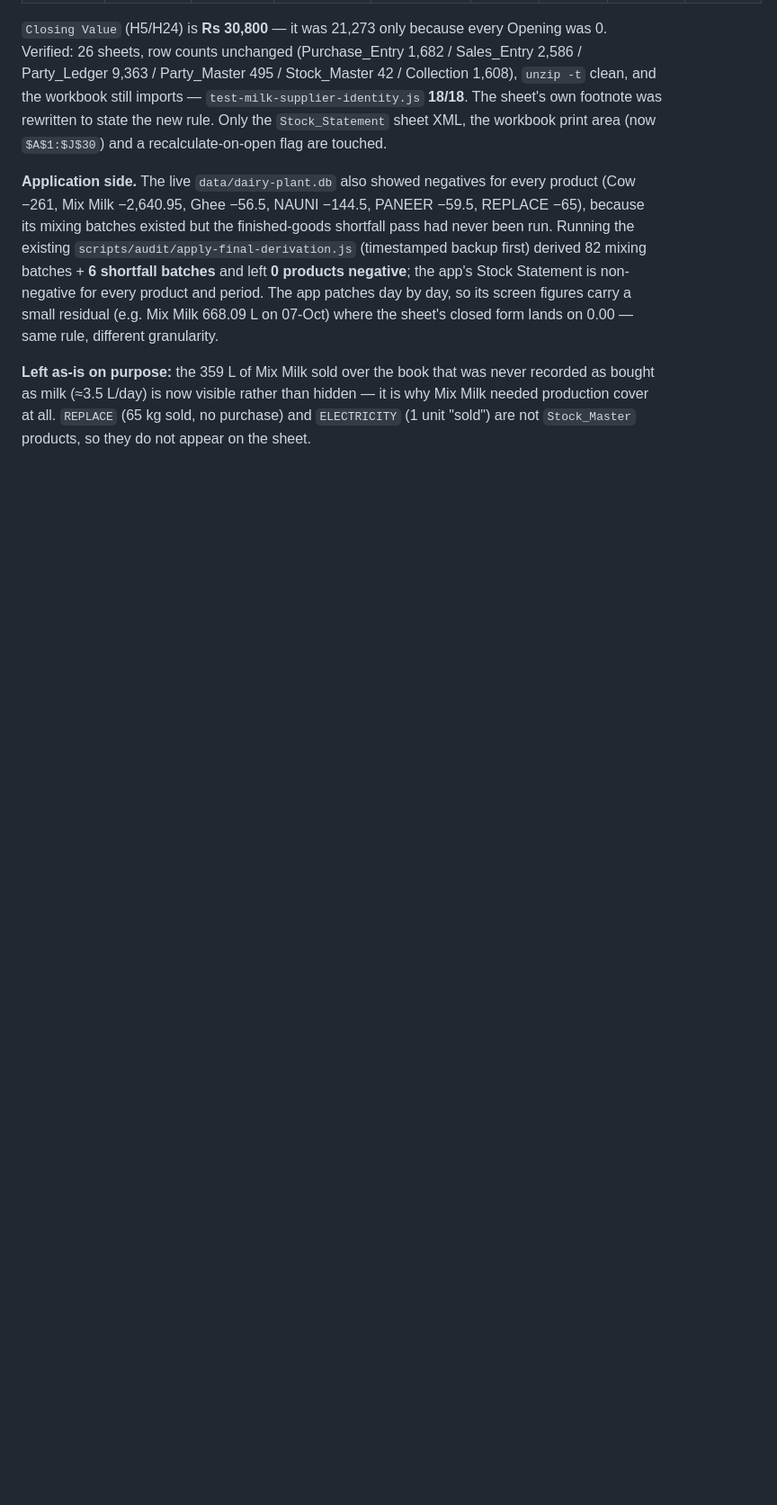
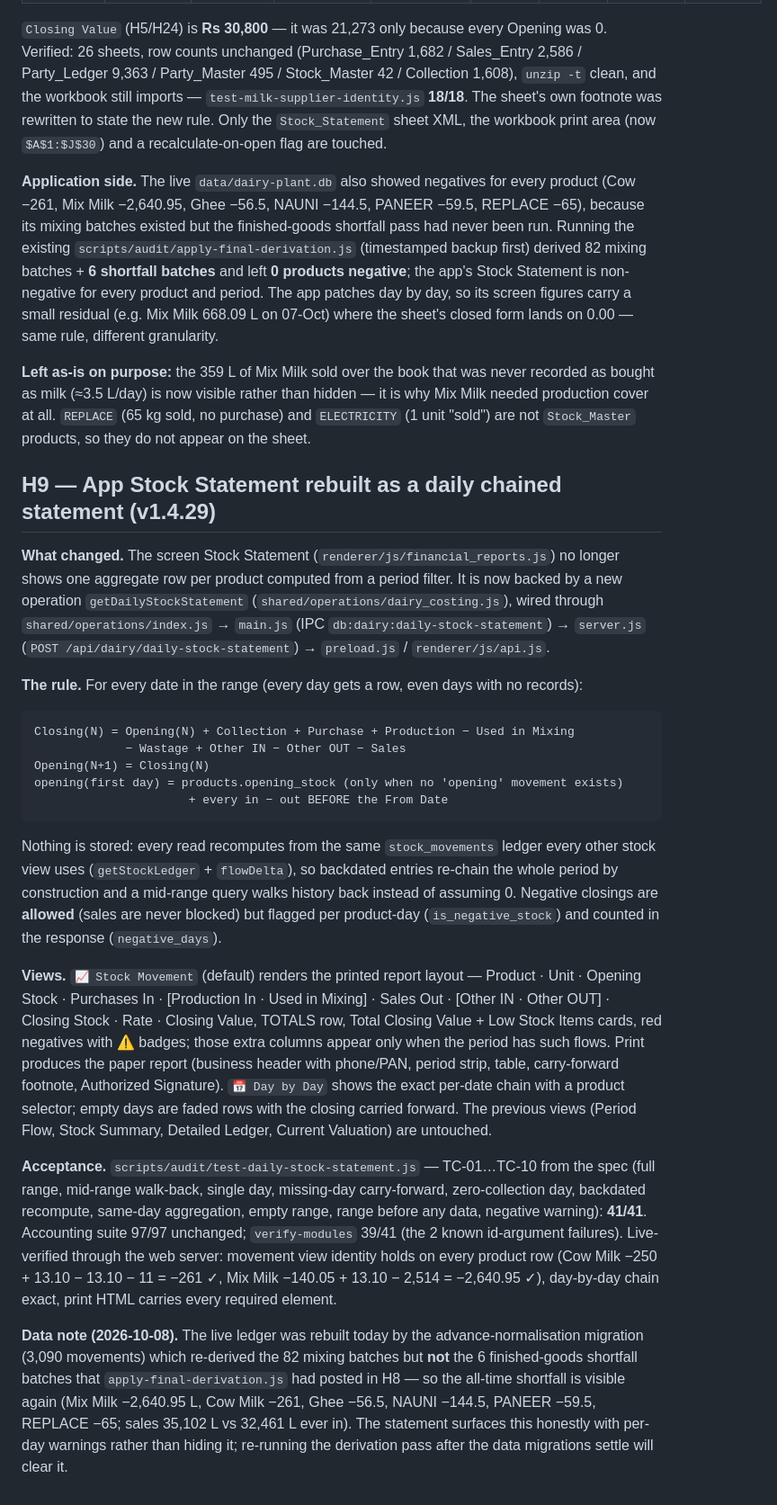
Before and after one commit to alpeet/dairy-plant-accounts, a Markdown page: docs/AUDIT-NORMALIZATION-2026-10.md, the part around the change. Shown at 90% size. GitHub-like rendering; blank space fills up the shorter version.

Commit message:
docs(audit): record the daily chained stock statement (H9)

````diff
--- a/docs/AUDIT-NORMALIZATION-2026-10.md
+++ b/docs/AUDIT-NORMALIZATION-2026-10.md
@@ -487,3 +487,51 @@ same rule, different granularity.
 bought as milk (≈3.5 L/day) is now visible rather than hidden — it is why Mix Milk needed
 production cover at all. `REPLACE` (65 kg sold, no purchase) and `ELECTRICITY` (1 unit "sold") are
 not `Stock_Master` products, so they do not appear on the sheet.
+
+## H9 — App Stock Statement rebuilt as a daily chained statement (v1.4.29)
+
+**What changed.** The screen Stock Statement (`renderer/js/financial_reports.js`) no longer shows
+one aggregate row per product computed from a period filter. It is now backed by a new operation
+`getDailyStockStatement` (`shared/operations/dairy_costing.js`), wired through
+`shared/operations/index.js` → `main.js` (IPC `db:dairy:daily-stock-statement`) → `server.js`
+(`POST /api/dairy/daily-stock-statement`) → `preload.js` / `renderer/js/api.js`.
+
+**The rule.** For every date in the range (every day gets a row, even days with no records):
+
+```
+Closing(N) = Opening(N) + Collection + Purchase + Production − Used in Mixing
+             − Wastage + Other IN − Other OUT − Sales
+Opening(N+1) = Closing(N)
+opening(first day) = products.opening_stock (only when no 'opening' movement exists)
+                      + every in − out BEFORE the From Date
+```
+
+Nothing is stored: every read recomputes from the same `stock_movements` ledger every other stock
+view uses (`getStockLedger` + `flowDelta`), so backdated entries re-chain the whole period by
+construction and a mid-range query walks history back instead of assuming 0. Negative closings are
+**allowed** (sales are never blocked) but flagged per product-day (`is_negative_stock`) and counted
+in the response (`negative_days`).
+
+**Views.** `📈 Stock Movement` (default) renders the printed report layout — Product · Unit ·
+Opening Stock · Purchases In · [Production In · Used in Mixing] · Sales Out · [Other IN · Other
+OUT] · Closing Stock · Rate · Closing Value, TOTALS row, Total Closing Value + Low Stock Items
+cards, red negatives with ⚠ badges; those extra columns appear only when the period has such flows.
+Print produces the paper report (business header with phone/PAN, period strip, table, carry-forward
+footnote, Authorized Signature). `📅 Day by Day` shows the exact per-date chain with a product
+selector; empty days are faded rows with the closing carried forward. The previous views (Period
+Flow, Stock Summary, Detailed Ledger, Current Valuation) are untouched.
+
+**Acceptance.** `scripts/audit/test-daily-stock-statement.js` — TC-01…TC-10 from the spec
+(full range, mid-range walk-back, single day, missing-day carry-forward, zero-collection day,
+backdated recompute, same-day aggregation, empty range, range before any data, negative warning):
+**41/41**. Accounting suite 97/97 unchanged; `verify-modules` 39/41 (the 2 known id-argument
+failures). Live-verified through the web server: movement view identity holds on every product row
+(Cow Milk −250 + 13.10 − 13.10 − 11 = −261 ✓, Mix Milk −140.05 + 13.10 − 2,514 = −2,640.95 ✓),
+day-by-day chain exact, print HTML carries every required element.
+
+**Data note (2026-10-08).** The live ledger was rebuilt today by the advance-normalisation migration
+(3,090 movements) which re-derived the 82 mixing batches but **not** the 6 finished-goods shortfall
+batches that `apply-final-derivation.js` had posted in H8 — so the all-time shortfall is visible
+again (Mix Milk −2,640.95 L, Cow Milk −261, Ghee −56.5, NAUNI −144.5, PANEER −59.5, REPLACE −65;
+sales 35,102 L vs 32,461 L ever in). The statement surfaces this honestly with per-day warnings
+rather than hiding it; re-running the derivation pass after the data migrations settle will clear it.
````
